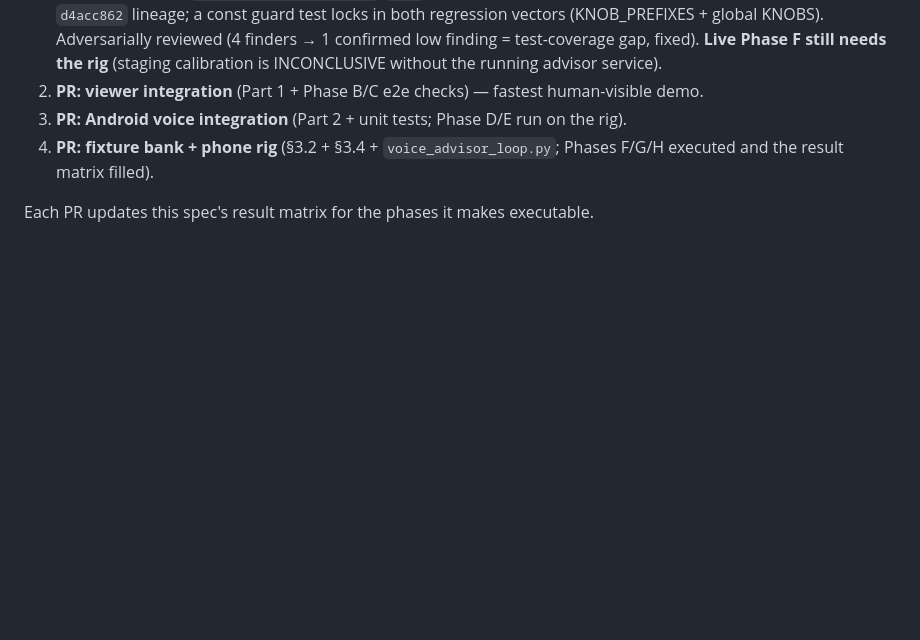
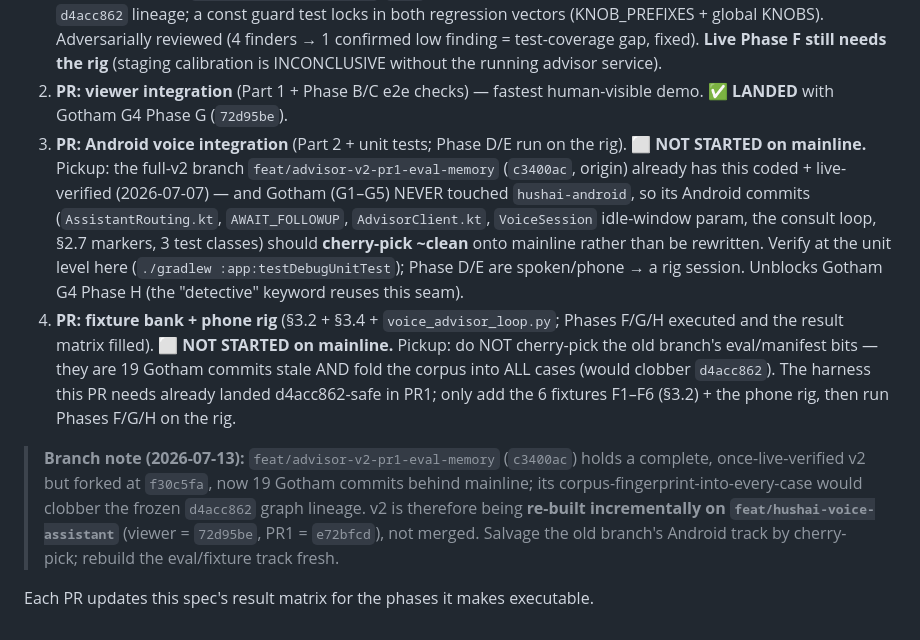
Before and after one commit to MMf-mmf/hushai, a Markdown page: hushai-advisor/v2_integration_spec.md, the part around the change. Drawn GitHub-style; blank space fills up the shorter version.

Commit message:
docs(advisor): v2 PR3/PR4 pickup notes + branch-reconciliation note
Record for a rig session: v2 is being re-built incrementally on mainline (viewer
f4f5df6, PR1 4e2f55f), NOT merged from feat/advisor-v2-pr1-eval-memory (c3400ac,
19 Gotham commits stale + its corpus-fingerprint-into-all-cases would clobber the
frozen d4acc862 graph lineage). PR3 Android track is cherry-pickable ~clean from
that branch (Gotham never touched hushai-android); PR4 eval/fixture bits are NOT
(rebuild fresh on PR1's d4acc862-safe harness). Phases D/E/F/G/H still need the phone/rig.

```diff
--- a/hushai-advisor/v2_integration_spec.md
+++ b/hushai-advisor/v2_integration_spec.md
@@ -732,8 +732,26 @@ seams + `AdvisorPane` are the shared infra both consume (`Gotham.md` §2.7, PR-s
    (4 finders → 1 confirmed low finding = test-coverage gap, fixed). **Live Phase F still needs the
    rig** (staging calibration is INCONCLUSIVE without the running advisor service).
 2. **PR: viewer integration** (Part 1 + Phase B/C e2e checks) — fastest human-visible demo.
-3. **PR: Android voice integration** (Part 2 + unit tests; Phase D/E run on the rig).
+   **✅ LANDED** with Gotham G4 Phase G (`72d95be`).
+3. **PR: Android voice integration** (Part 2 + unit tests; Phase D/E run on the rig). **⬜ NOT
+   STARTED on mainline.** Pickup: the full-v2 branch `feat/advisor-v2-pr1-eval-memory` (`c3400ac`,
+   origin) already has this coded + live-verified (2026-07-07) — and Gotham (G1–G5) NEVER touched
+   `hushai-android`, so its Android commits (`AssistantRouting.kt`, `AWAIT_FOLLOWUP`,
+   `AdvisorClient.kt`, `VoiceSession` idle-window param, the consult loop, §2.7 markers, 3 test
+   classes) should **cherry-pick ~clean** onto mainline rather than be rewritten. Verify at the unit
+   level here (`./gradlew :app:testDebugUnitTest`); Phase D/E are spoken/phone → a rig session.
+   Unblocks Gotham G4 Phase H (the "detective" keyword reuses this seam).
 4. **PR: fixture bank + phone rig** (§3.2 + §3.4 + `voice_advisor_loop.py`; Phases F/G/H
-   executed and the result matrix filled).
+   executed and the result matrix filled). **⬜ NOT STARTED on mainline.** Pickup: do NOT cherry-pick
+   the old branch's eval/manifest bits — they are 19 Gotham commits stale AND fold the corpus into
+   ALL cases (would clobber `d4acc862`). The harness this PR needs already landed d4acc862-safe in
+   PR1; only add the 6 fixtures F1–F6 (§3.2) + the phone rig, then run Phases F/G/H on the rig.
+
+> **Branch note (2026-07-13):** `feat/advisor-v2-pr1-eval-memory` (`c3400ac`) holds a complete,
+> once-live-verified v2 but forked at `f30c5fa`, now 19 Gotham commits behind mainline; its
+> corpus-fingerprint-into-every-case would clobber the frozen `d4acc862` graph lineage. v2 is
+> therefore being **re-built incrementally on `feat/hushai-voice-assistant`** (viewer = `72d95be`,
+> PR1 = `e72bfcd`), not merged. Salvage the old branch's Android track by cherry-pick; rebuild the
+> eval/fixture track fresh.
 
 Each PR updates this spec's result matrix for the phases it makes executable.
```
